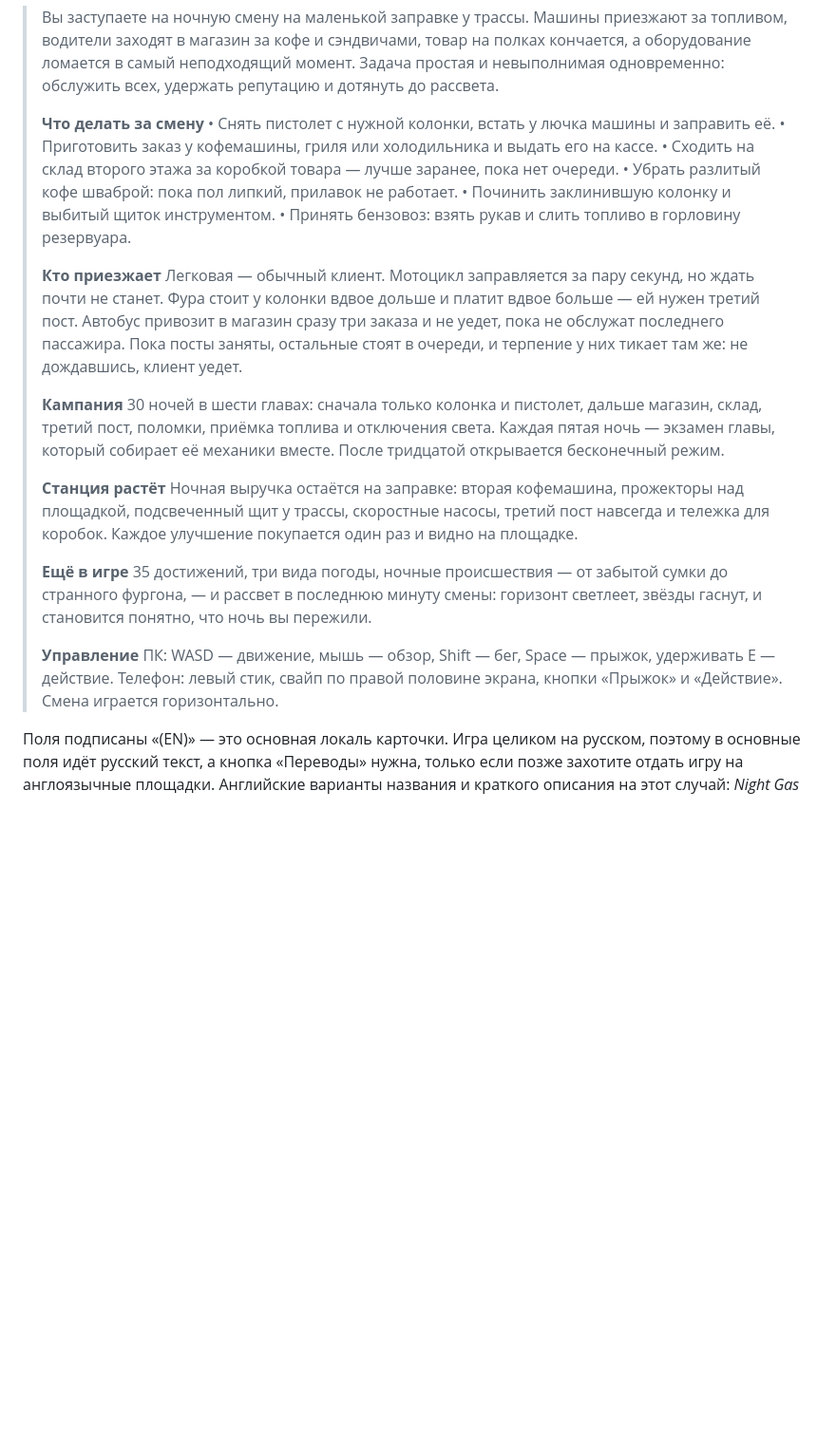
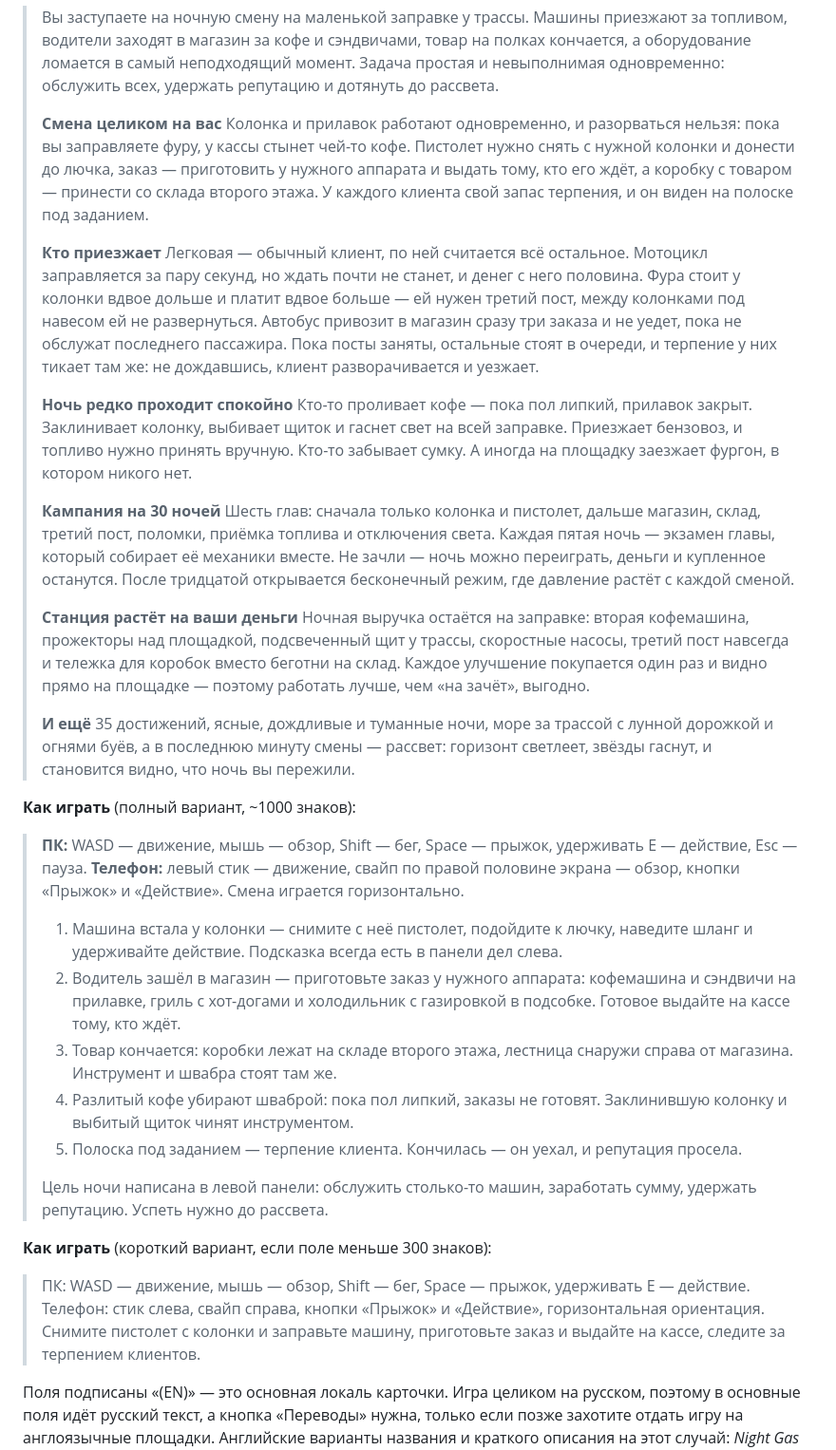
Before and after one commit to Zaplavs/night-gas-station-3d, a Markdown page: PUBLISHING.md, the part around the change. Shown at 95% size. Rendered like a GitHub page; blank space fills up the shorter version.

Commit message:
Write the store description and the how-to-play text
The card has a separate "how to play" field, so the controls moved out of the
full description into their own text and stopped being duplicated. Two
versions of it, because the field's limit is not visible from here: a full one
at ~1070 characters and a 296-character cut for a short field.

The description itself is rewritten around what the night actually feels like
rather than a feature list — the pump and the counter running at once, who
drives in, what goes wrong, the campaign, the station bought with night
takings. 2479 characters of the 10000 allowed.

Co-Authored-By: Claude Opus 5 <noreply@anthropic.com>

```diff
--- a/PUBLISHING.md
+++ b/PUBLISHING.md
@@ -51,29 +51,40 @@ npm run release
 
 > Вы заступаете на ночную смену на маленькой заправке у трассы. Машины приезжают за топливом, водители заходят в магазин за кофе и сэндвичами, товар на полках кончается, а оборудование ломается в самый неподходящий момент. Задача простая и невыполнимая одновременно: обслужить всех, удержать репутацию и дотянуть до рассвета.
 >
-> **Что делать за смену**
-> • Снять пистолет с нужной колонки, встать у лючка машины и заправить её.
-> • Приготовить заказ у кофемашины, гриля или холодильника и выдать его на кассе.
-> • Сходить на склад второго этажа за коробкой товара — лучше заранее, пока нет очереди.
-> • Убрать разлитый кофе шваброй: пока пол липкий, прилавок не работает.
-> • Починить заклинившую колонку и выбитый щиток инструментом.
-> • Принять бензовоз: взять рукав и слить топливо в горловину резервуара.
+> **Смена целиком на вас**
+> Колонка и прилавок работают одновременно, и разорваться нельзя: пока вы заправляете фуру, у кассы стынет чей-то кофе. Пистолет нужно снять с нужной колонки и донести до лючка, заказ — приготовить у нужного аппарата и выдать тому, кто его ждёт, а коробку с товаром — принести со склада второго этажа. У каждого клиента свой запас терпения, и он виден на полоске под заданием.
 >
 > **Кто приезжает**
-> Легковая — обычный клиент. Мотоцикл заправляется за пару секунд, но ждать почти не станет. Фура стоит у колонки вдвое дольше и платит вдвое больше — ей нужен третий пост. Автобус привозит в магазин сразу три заказа и не уедет, пока не обслужат последнего пассажира. Пока посты заняты, остальные стоят в очереди, и терпение у них тикает там же: не дождавшись, клиент уедет.
+> Легковая — обычный клиент, по ней считается всё остальное. Мотоцикл заправляется за пару секунд, но ждать почти не станет, и денег с него половина. Фура стоит у колонки вдвое дольше и платит вдвое больше — ей нужен третий пост, между колонками под навесом ей не развернуться. Автобус привозит в магазин сразу три заказа и не уедет, пока не обслужат последнего пассажира. Пока посты заняты, остальные стоят в очереди, и терпение у них тикает там же: не дождавшись, клиент разворачивается и уезжает.
 >
-> **Кампания**
-> 30 ночей в шести главах: сначала только колонка и пистолет, дальше магазин, склад, третий пост, поломки, приёмка топлива и отключения света. Каждая пятая ночь — экзамен главы, который собирает её механики вместе. После тридцатой открывается бесконечный режим.
+> **Ночь редко проходит спокойно**
+> Кто-то проливает кофе — пока пол липкий, прилавок закрыт. Заклинивает колонку, выбивает щиток и гаснет свет на всей заправке. Приезжает бензовоз, и топливо нужно принять вручную. Кто-то забывает сумку. А иногда на площадку заезжает фургон, в котором никого нет.
 >
-> **Станция растёт**
-> Ночная выручка остаётся на заправке: вторая кофемашина, прожекторы над площадкой, подсвеченный щит у трассы, скоростные насосы, третий пост навсегда и тележка для коробок. Каждое улучшение покупается один раз и видно на площадке.
+> **Кампания на 30 ночей**
+> Шесть глав: сначала только колонка и пистолет, дальше магазин, склад, третий пост, поломки, приёмка топлива и отключения света. Каждая пятая ночь — экзамен главы, который собирает её механики вместе. Не зачли — ночь можно переиграть, деньги и купленное останутся. После тридцатой открывается бесконечный режим, где давление растёт с каждой сменой.
 >
-> **Ещё в игре**
-> 35 достижений, три вида погоды, ночные происшествия — от забытой сумки до странного фургона, — и рассвет в последнюю минуту смены: горизонт светлеет, звёзды гаснут, и становится понятно, что ночь вы пережили.
+> **Станция растёт на ваши деньги**
+> Ночная выручка остаётся на заправке: вторая кофемашина, прожекторы над площадкой, подсвеченный щит у трассы, скоростные насосы, третий пост навсегда и тележка для коробок вместо беготни на склад. Каждое улучшение покупается один раз и видно прямо на площадке — поэтому работать лучше, чем «на зачёт», выгодно.
 >
-> **Управление**
-> ПК: WASD — движение, мышь — обзор, Shift — бег, Space — прыжок, удерживать E — действие.
-> Телефон: левый стик, свайп по правой половине экрана, кнопки «Прыжок» и «Действие». Смена играется горизонтально.
+> **И ещё**
+> 35 достижений, ясные, дождливые и туманные ночи, море за трассой с лунной дорожкой и огнями буёв, а в последнюю минуту смены — рассвет: горизонт светлеет, звёзды гаснут, и становится видно, что ночь вы пережили.
+
+**Как играть** (полный вариант, ~1000 знаков):
+
+> **ПК:** WASD — движение, мышь — обзор, Shift — бег, Space — прыжок, удерживать E — действие, Esc — пауза.
+> **Телефон:** левый стик — движение, свайп по правой половине экрана — обзор, кнопки «Прыжок» и «Действие». Смена играется горизонтально.
+>
+> 1. Машина встала у колонки — снимите с неё пистолет, подойдите к лючку, наведите шланг и удерживайте действие. Подсказка всегда есть в панели дел слева.
+> 2. Водитель зашёл в магазин — приготовьте заказ у нужного аппарата: кофемашина и сэндвичи на прилавке, гриль с хот-догами и холодильник с газировкой в подсобке. Готовое выдайте на кассе тому, кто ждёт.
+> 3. Товар кончается: коробки лежат на складе второго этажа, лестница снаружи справа от магазина. Инструмент и швабра стоят там же.
+> 4. Разлитый кофе убирают шваброй: пока пол липкий, заказы не готовят. Заклинившую колонку и выбитый щиток чинят инструментом.
+> 5. Полоска под заданием — терпение клиента. Кончилась — он уехал, и репутация просела.
+>
+> Цель ночи написана в левой панели: обслужить столько-то машин, заработать сумму, удержать репутацию. Успеть нужно до рассвета.
+
+**Как играть** (короткий вариант, если поле меньше 300 знаков):
+
+> ПК: WASD — движение, мышь — обзор, Shift — бег, Space — прыжок, удерживать E — действие. Телефон: стик слева, свайп справа, кнопки «Прыжок» и «Действие», горизонтальная ориентация. Снимите пистолет с колонки и заправьте машину, приготовьте заказ и выдайте на кассе, следите за терпением клиентов.
 
 Поля подписаны «(EN)» — это основная локаль карточки. Игра целиком на русском, поэтому в основные поля идёт русский текст, а кнопка «Переводы» нужна, только если позже захотите отдать игру на англоязычные площадки. Английские варианты названия и краткого описания на этот случай: *Night Gas Station 3D* и *A night shift at a roadside gas station: fuel the cars, make coffee, keep the shop stocked and the floor clean. 30 nights, four kinds of customers, odd night events — and a dawn to reach.*
 
```
